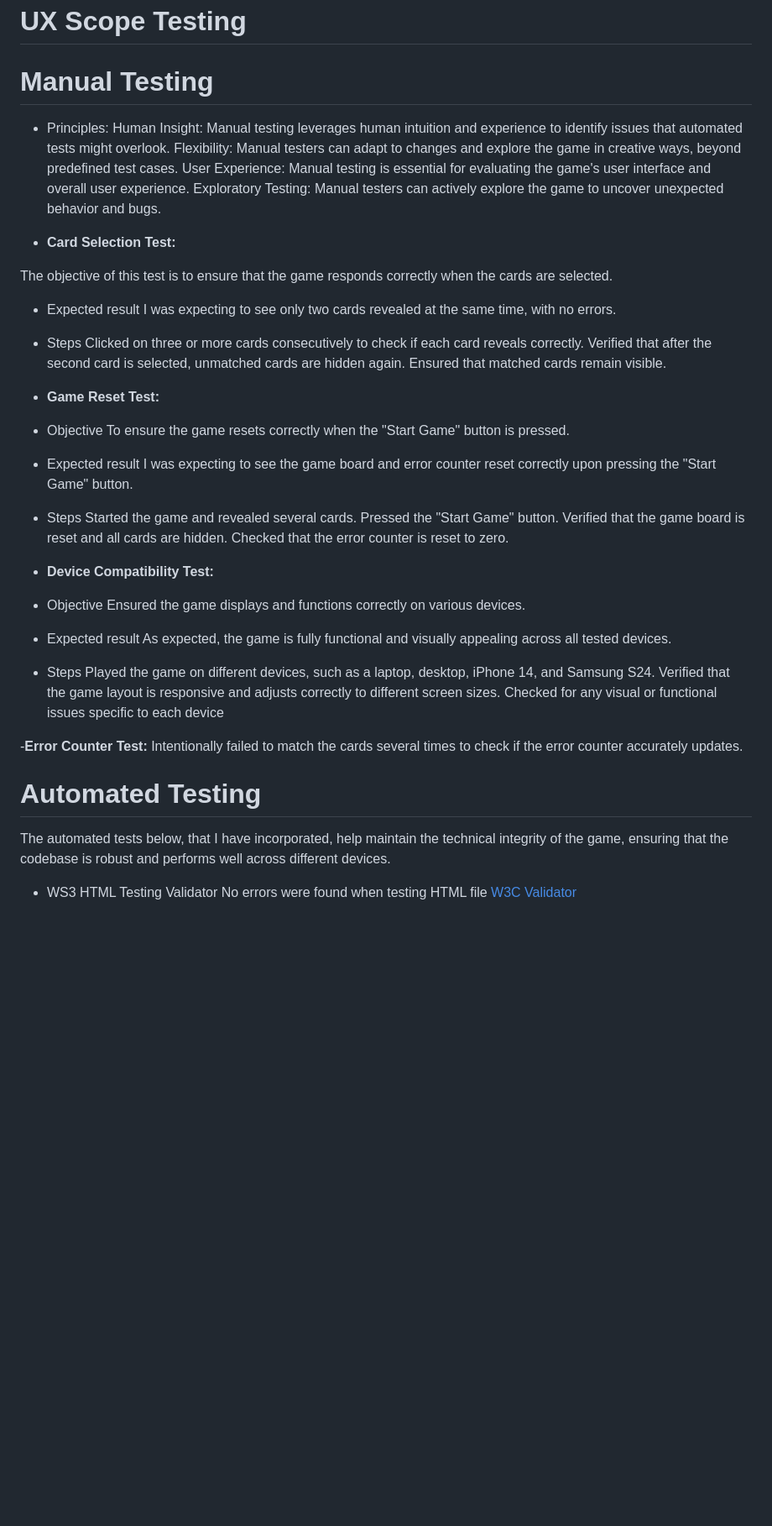
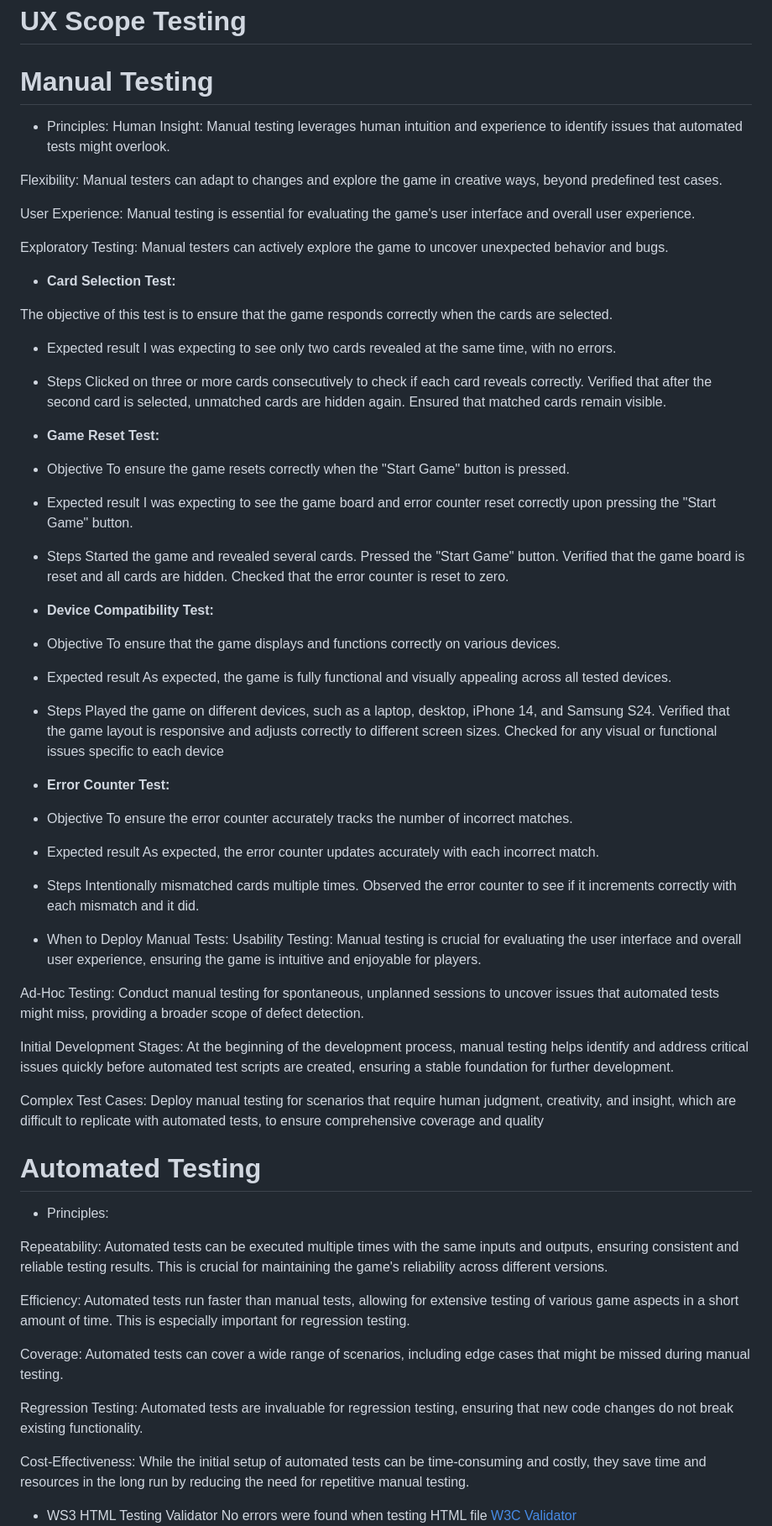
Before and after one commit to adinabo/Astro-The-Tarot-Whisperer, a Markdown page: README.md, the part around the change printed below. Shown: that part at 84% size. Rendered like a GitHub page; blank space fills up the shorter version.

Commit message:
updated readme file - testing section

```diff
--- a/README.md
+++ b/README.md
@@ -75,10 +75,14 @@ The live site can be found at the following link: https://github.com/adinabo/Ast
 # UX Scope Testing
 
 # Manual Testing
+
 - Principles:
 Human Insight: Manual testing leverages human intuition and experience to identify issues that automated tests might overlook.
+
 Flexibility: Manual testers can adapt to changes and explore the game in creative ways, beyond predefined test cases.
+
 User Experience: Manual testing is essential for evaluating the game's user interface and overall user experience.
+
 Exploratory Testing: Manual testers can actively explore the game to uncover unexpected behavior and bugs.
 
 - **Card Selection Test:**
@@ -92,6 +96,7 @@ Verified that after the second card is selected, unmatched cards are hidden agai
 Ensured that matched cards remain visible.
 
 - **Game Reset Test:**
+
 - Objective
 To ensure the game resets correctly when the "Start Game" button is pressed.
 - Expected result
@@ -103,8 +108,9 @@ Verified that the game board is reset and all cards are hidden.
 Checked that the error counter is reset to zero.
 
 - **Device Compatibility Test:**
+
 - Objective
- Ensured the game displays and functions correctly on various devices.
+ To ensure that the game displays and functions correctly on various devices.
 - Expected result
 As expected, the game is fully functional and visually appealing across all tested devices.
 - Steps
@@ -112,11 +118,36 @@ Played the game on different devices, such as a laptop, desktop, iPhone 14, and
 Verified that the game layout is responsive and adjusts correctly to different screen sizes.
 Checked for any visual or functional issues specific to each device
 
--**Error Counter Test:** Intentionally failed to match the cards several times to check if the error counter accurately updates.
+- **Error Counter Test:**
+- Objective
+To ensure the error counter accurately tracks the number of incorrect matches.
+- Expected result
+As expected, the error counter updates accurately with each incorrect match.
+- Steps
+Intentionally mismatched cards multiple times.
+Observed the error counter to see if it increments correctly with each mismatch and it did.
 
+- When to Deploy Manual Tests:
+Usability Testing: Manual testing is crucial for evaluating the user interface and overall user experience, ensuring the game is intuitive and enjoyable for players.
+
+Ad-Hoc Testing: Conduct manual testing for spontaneous, unplanned sessions to uncover issues that automated tests might miss, providing a broader scope of defect detection.
+
+Initial Development Stages: At the beginning of the development process, manual testing helps identify and address critical issues quickly before automated test scripts are created, ensuring a stable foundation for further development.
+
+Complex Test Cases: Deploy manual testing for scenarios that require human judgment, creativity, and insight, which are difficult to replicate with automated tests, to ensure comprehensive coverage and quality
 # Automated Testing
 
-The automated tests below, that I have incorporated, help maintain the technical integrity of the game, ensuring that the codebase is robust and performs well across different devices.
+- Principles:
+
+Repeatability: Automated tests can be executed multiple times with the same inputs and outputs, ensuring consistent and reliable testing results. This is crucial for maintaining the game's reliability across different versions.
+
+Efficiency: Automated tests run faster than manual tests, allowing for extensive testing of various game aspects in a short amount of time. This is especially important for regression testing.
+
+Coverage: Automated tests can cover a wide range of scenarios, including edge cases that might be missed during manual testing.
+
+Regression Testing: Automated tests are invaluable for regression testing, ensuring that new code changes do not break existing functionality.
+
+Cost-Effectiveness: While the initial setup of automated tests can be time-consuming and costly, they save time and resources in the long run by reducing the need for repetitive manual testing.
 
 - WS3 HTML Testing Validator
 No errors were found when testing HTML file
```
Also changed, not shown: other parts of README.md (+6 -0 lines).
